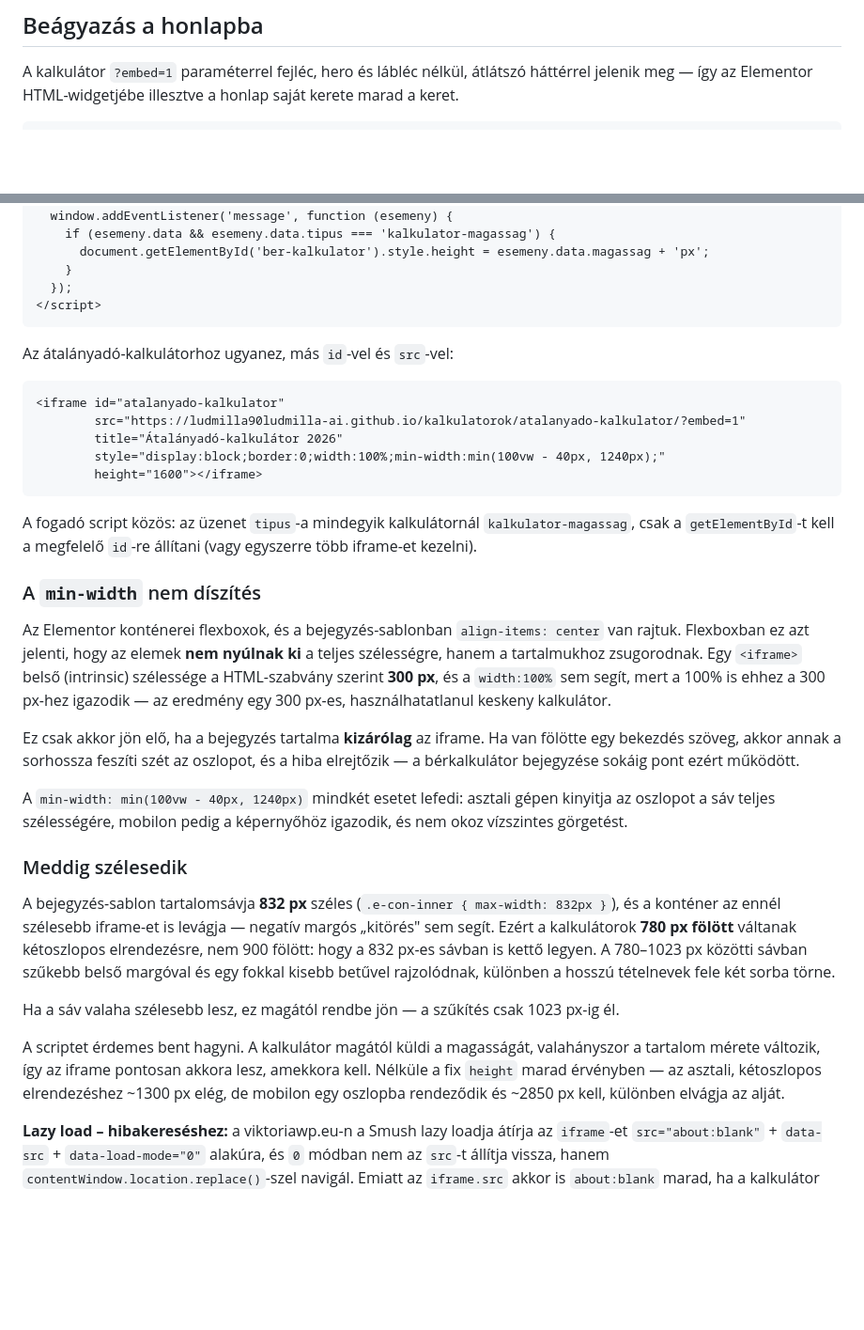
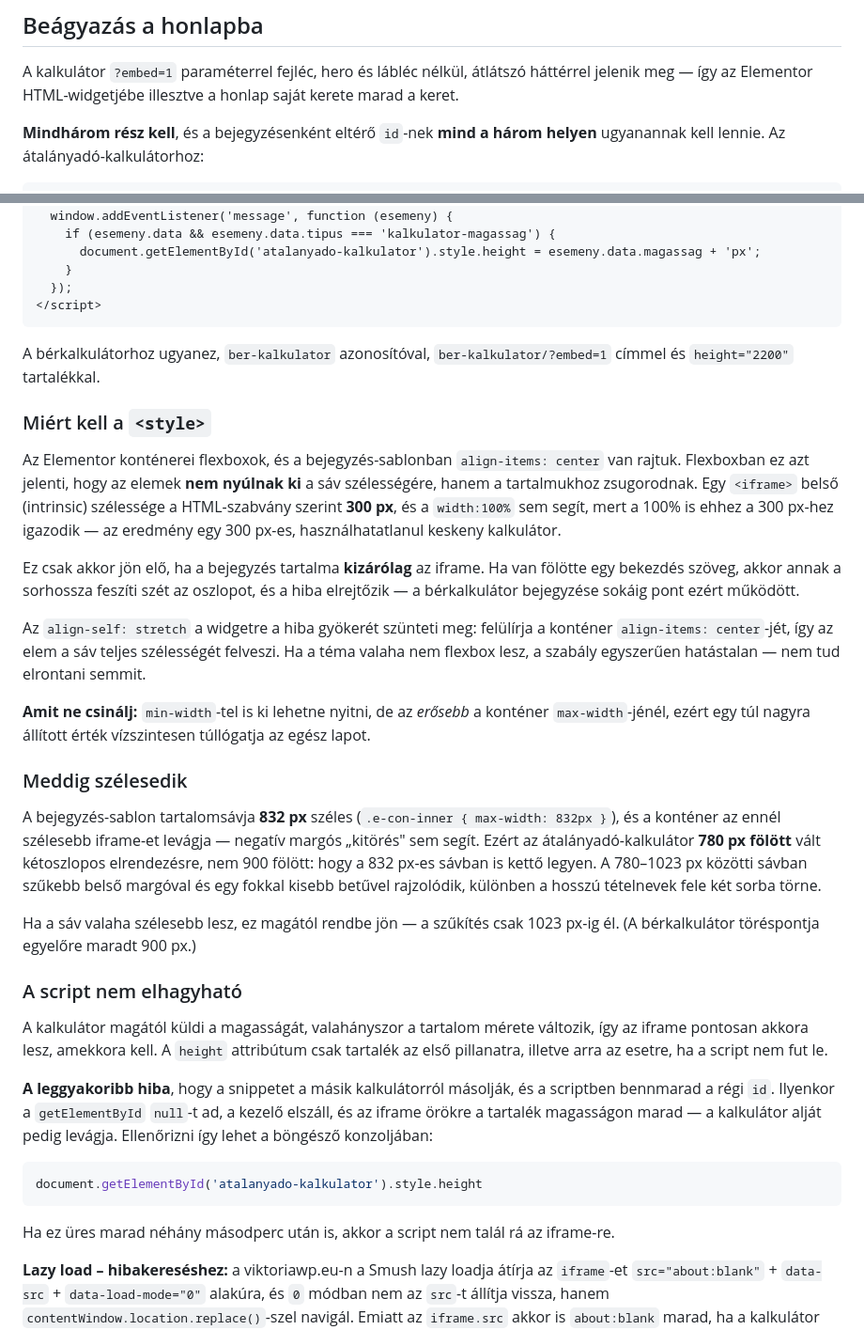
Before and after one commit to ludmilla90ludmilla-ai/kalkulatorok, a Markdown page: README.md, 2 parts joined by grey strips. Shown at 94% size. Drawn GitHub-style; blank space fills up the shorter version.

Commit message:
Beágyazási recept: align-self, teljes snippet, az id-buktató
Az előző commit min-width-tel nyitotta ki az iframe-et, de az hibás: a
min-width erősebb a konténer max-width-jénél, ezért a lapot vízszintesen
túllógatja. Helyette a widget kap `align-self: stretch`-et egy rövid
<style>-ban — ez a konténer `align-items: center`-jét írja felül, vagyis a
hiba gyökerét szünteti meg, és nem flexbox téma alatt egyszerűen hatástalan.

A snippet mostantól mindhárom részt egyben tartalmazza (style, iframe,
script), mert kiderült, hogy a script a leggyakoribb buktató: ha a másik
kalkulátorról másolják, bennmarad a régi id, a getElementById null-t ad, a
kezelő elszáll, és az iframe a tartalék magasságon ragad. A README leírja,
hogyan lehet ezt egy sorral ellenőrizni a konzolban.

A tartalék `height` is valósabb lett: a 780px-es töréspont után a
kétoszlopos elrendezés 832px-en 2663px magas.

Co-Authored-By: Claude Opus 5 <noreply@anthropic.com>

````diff
--- a/README.md
+++ b/README.md
@@ -113,4 +113,7 @@ a szünetelést, a táppénzes és egyéb kieső időszakokat, a nem átalányad
 A kalkulátor `?embed=1` paraméterrel fejléc, hero és lábléc nélkül, átlátszó háttérrel
 jelenik meg — így az Elementor HTML-widgetjébe illesztve a honlap saját kerete marad a keret.
 
+**Mindhárom rész kell**, és a bejegyzésenként eltérő `id`-nek **mind a három helyen** ugyanannak
+kell lennie. Az átalányadó-kalkulátorhoz:
+
 ```html
@@ -122,29 +129,19 @@ jelenik meg — így az Elementor HTML-widgetjébe illesztve a honlap saját ker
 <script>
   window.addEventListener('message', function (esemeny) {
     if (esemeny.data && esemeny.data.tipus === 'kalkulator-magassag') {
-      document.getElementById('ber-kalkulator').style.height = esemeny.data.magassag + 'px';
+      document.getElementById('atalanyado-kalkulator').style.height = esemeny.data.magassag + 'px';
     }
   });
 </script>
 ```
 
-Az átalányadó-kalkulátorhoz ugyanez, más `id`-vel és `src`-vel:
+A bérkalkulátorhoz ugyanez, `ber-kalkulator` azonosítóval, `ber-kalkulator/?embed=1` címmel és
+`height="2200"` tartalékkal.
 
-```html
-<iframe id="atalanyado-kalkulator"
-        src="https://ludmilla90ludmilla-ai.github.io/kalkulatorok/atalanyado-kalkulator/?embed=1"
-        title="Átalányadó-kalkulátor 2026"
-        style="display:block;border:0;width:100%;min-width:min(100vw - 40px, 1240px);"
-        height="1600"></iframe>
-```
-
-A fogadó script közös: az üzenet `tipus`-a mindegyik kalkulátornál `kalkulator-magassag`, csak
-a `getElementById`-t kell a megfelelő `id`-re állítani (vagy egyszerre több iframe-et kezelni).
-
-### A `min-width` nem díszítés
+### Miért kell a `<style>`
 
 Az Elementor konténerei flexboxok, és a bejegyzés-sablonban `align-items: center` van rajtuk.
-Flexboxban ez azt jelenti, hogy az elemek **nem nyúlnak ki** a teljes szélességre, hanem a
+Flexboxban ez azt jelenti, hogy az elemek **nem nyúlnak ki** a sáv szélességére, hanem a
 tartalmukhoz zsugorodnak. Egy `<iframe>` belső (intrinsic) szélessége a HTML-szabvány szerint
 **300 px**, és a `width:100%` sem segít, mert a 100% is ehhez a 300 px-hez igazodik — az
 eredmény egy 300 px-es, használhatatlanul keskeny kalkulátor.
@@ -153,24 +150,40 @@ Ez csak akkor jön elő, ha a bejegyzés tartalma **kizárólag** az iframe. Ha
 bekezdés szöveg, akkor annak a sorhossza feszíti szét az oszlopot, és a hiba elrejtőzik — a
 bérkalkulátor bejegyzése sokáig pont ezért működött.
 
-A `min-width: min(100vw - 40px, 1240px)` mindkét esetet lefedi: asztali gépen kinyitja az
-oszlopot a sáv teljes szélességére, mobilon pedig a képernyőhöz igazodik, és nem okoz
-vízszintes görgetést.
+Az `align-self: stretch` a widgetre a hiba gyökerét szünteti meg: felülírja a konténer
+`align-items: center`-jét, így az elem a sáv teljes szélességét felveszi. Ha a téma valaha nem
+flexbox lesz, a szabály egyszerűen hatástalan — nem tud elrontani semmit.
+
+**Amit ne csinálj:** `min-width`-tel is ki lehetne nyitni, de az *erősebb* a konténer
+`max-width`-jénél, ezért egy túl nagyra állított érték vízszintesen túllógatja az egész lapot.
 
 ### Meddig szélesedik
 
 A bejegyzés-sablon tartalomsávja **832 px** széles (`.e-con-inner { max-width: 832px }`), és a
-konténer az ennél szélesebb iframe-et is levágja — negatív margós „kitörés" sem segít. Ezért a
-kalkulátorok **780 px fölött** váltanak kétoszlopos elrendezésre, nem 900 fölött: hogy a 832
-px-es sávban is kettő legyen. A 780–1023 px közötti sávban szűkebb belső margóval és egy
-fokkal kisebb betűvel rajzolódnak, különben a hosszú tételnevek fele két sorba törne.
+konténer az ennél szélesebb iframe-et levágja — negatív margós „kitörés" sem segít. Ezért az
+átalányadó-kalkulátor **780 px fölött** vált kétoszlopos elrendezésre, nem 900 fölött: hogy a
+832 px-es sávban is kettő legyen. A 780–1023 px közötti sávban szűkebb belső margóval és egy
+fokkal kisebb betűvel rajzolódik, különben a hosszú tételnevek fele két sorba törne.
 
 Ha a sáv valaha szélesebb lesz, ez magától rendbe jön — a szűkítés csak 1023 px-ig él.
+(A bérkalkulátor töréspontja egyelőre maradt 900 px.)
 
-A scriptet érdemes bent hagyni. A kalkulátor magától küldi a magasságát, valahányszor a
-tartalom mérete változik, így az iframe pontosan akkora lesz, amekkora kell. Nélküle a fix
-`height` marad érvényben — az asztali, kétoszlopos elrendezéshez ~1300 px elég, de mobilon
-egy oszlopba rendeződik és ~2850 px kell, különben elvágja az alját.
+### A script nem elhagyható
+
+A kalkulátor magától küldi a magasságát, valahányszor a tartalom mérete változik, így az
+iframe pontosan akkora lesz, amekkora kell. A `height` attribútum csak tartalék az első
+pillanatra, illetve arra az esetre, ha a script nem fut le.
+
+**A leggyakoribb hiba**, hogy a snippetet a másik kalkulátorról másolják, és a scriptben
+bennmarad a régi `id`. Ilyenkor a `getElementById` `null`-t ad, a kezelő elszáll, és az iframe
+örökre a tartalék magasságon marad — a kalkulátor alját pedig levágja. Ellenőrizni így lehet
+a böngésző konzoljában:
+
+```js
+document.getElementById('atalanyado-kalkulator').style.height
+```
+
+Ha ez üres marad néhány másodperc után is, akkor a script nem talál rá az iframe-re.
 
 **Lazy load – hibakereséshez:** a viktoriawp.eu-n a Smush lazy loadja átírja az `iframe`-et
 `src="about:blank"` + `data-src` + `data-load-mode="0"` alakúra, és `0` módban nem az `src`-t
````
Also changed, not shown: other parts of README.md (+9 -5 lines), CLAUDE.md (+14 -8 lines).
